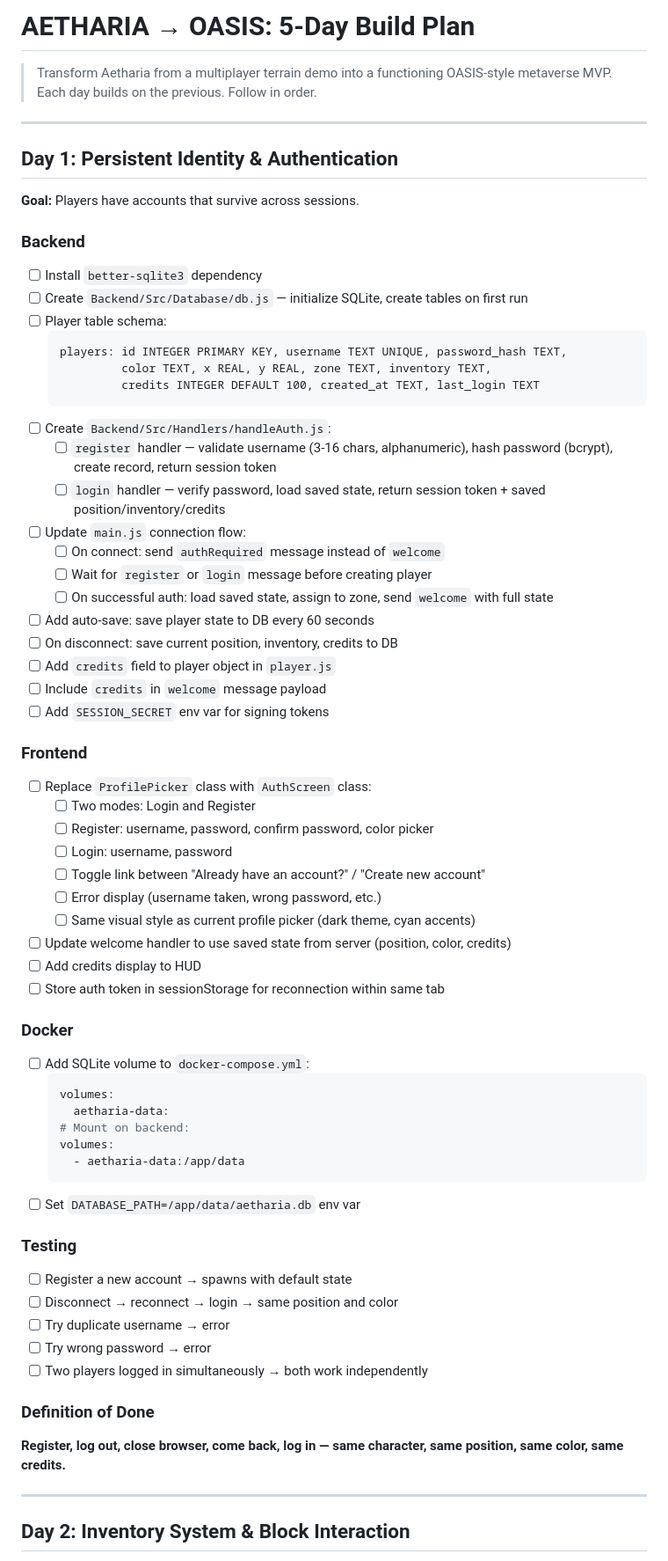
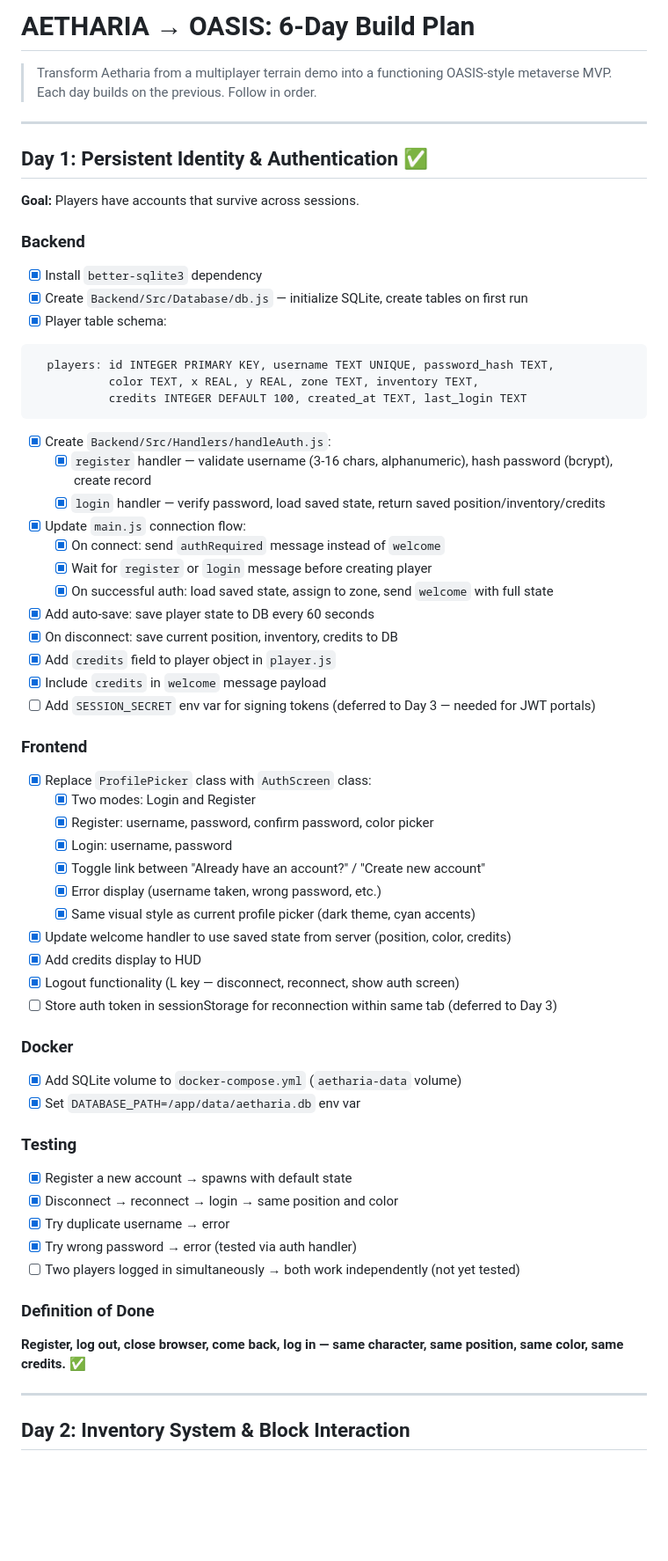
Before and after one commit to Ptchwir3/Aetharia, a Markdown page: TODO.md, the part around one of its changes. Shown at 88% size. Drawn GitHub-style; blank space fills up the shorter version.

Commit message:
Day 1 complete: persistent auth, credits HUD, logout. Updated TODO with Day 6 tileset plan

````diff
--- a/TODO.md
+++ b/TODO.md
@@ -1,72 +1,66 @@
-# AETHARIA → OASIS: 5-Day Build Plan
+# AETHARIA → OASIS: 6-Day Build Plan
 
 > Transform Aetharia from a multiplayer terrain demo into a functioning OASIS-style metaverse MVP.
 > Each day builds on the previous. Follow in order.
 
 ---
 
-## Day 1: Persistent Identity & Authentication
+## Day 1: Persistent Identity & Authentication ✅
 
 **Goal:** Players have accounts that survive across sessions.
 
 ### Backend
 
-- [ ] Install `better-sqlite3` dependency
-- [ ] Create `Backend/Src/Database/db.js` — initialize SQLite, create tables on first run
-- [ ] Player table schema:
-  ```
+- [x] Install `better-sqlite3` dependency
+- [x] Create `Backend/Src/Database/db.js` — initialize SQLite, create tables on first run
+- [x] Player table schema:
+```
   players: id INTEGER PRIMARY KEY, username TEXT UNIQUE, password_hash TEXT,
            color TEXT, x REAL, y REAL, zone TEXT, inventory TEXT,
            credits INTEGER DEFAULT 100, created_at TEXT, last_login TEXT
-  ```
-- [ ] Create `Backend/Src/Handlers/handleAuth.js`:
-  - [ ] `register` handler — validate username (3-16 chars, alphanumeric), hash password (bcrypt), create record, return session token
-  - [ ] `login` handler — verify password, load saved state, return session token + saved position/inventory/credits
-- [ ] Update `main.js` connection flow:
-  - [ ] On connect: send `authRequired` message instead of `welcome`
-  - [ ] Wait for `register` or `login` message before creating player
-  - [ ] On successful auth: load saved state, assign to zone, send `welcome` with full state
-- [ ] Add auto-save: save player state to DB every 60 seconds
-- [ ] On disconnect: save current position, inventory, credits to DB
-- [ ] Add `credits` field to player object in `player.js`
-- [ ] Include `credits` in `welcome` message payload
-- [ ] Add `SESSION_SECRET` env var for signing tokens
+```
+- [x] Create `Backend/Src/Handlers/handleAuth.js`:
+  - [x] `register` handler — validate username (3-16 chars, alphanumeric), hash password (bcrypt), create record
+  - [x] `login` handler — verify password, load saved state, return saved position/inventory/credits
+- [x] Update `main.js` connection flow:
+  - [x] On connect: send `authRequired` message instead of `welcome`
+  - [x] Wait for `register` or `login` message before creating player
+  - [x] On successful auth: load saved state, assign to zone, send `welcome` with full state
+- [x] Add auto-save: save player state to DB every 60 seconds
+- [x] On disconnect: save current position, inventory, credits to DB
+- [x] Add `credits` field to player object in `player.js`
+- [x] Include `credits` in `welcome` message payload
+- [ ] Add `SESSION_SECRET` env var for signing tokens (deferred to Day 3 — needed for JWT portals)
 
 ### Frontend
 
-- [ ] Replace `ProfilePicker` class with `AuthScreen` class:
-  - [ ] Two modes: Login and Register
-  - [ ] Register: username, password, confirm password, color picker
-  - [ ] Login: username, password
-  - [ ] Toggle link between "Already have an account?" / "Create new account"
-  - [ ] Error display (username taken, wrong password, etc.)
-  - [ ] Same visual style as current profile picker (dark theme, cyan accents)
-- [ ] Update welcome handler to use saved state from server (position, color, credits)
-- [ ] Add credits display to HUD
-- [ ] Store auth token in sessionStorage for reconnection within same tab
+- [x] Replace `ProfilePicker` class with `AuthScreen` class:
+  - [x] Two modes: Login and Register
+  - [x] Register: username, password, confirm password, color picker
+  - [x] Login: username, password
+  - [x] Toggle link between "Already have an account?" / "Create new account"
+  - [x] Error display (username taken, wrong password, etc.)
+  - [x] Same visual style as current profile picker (dark theme, cyan accents)
+- [x] Update welcome handler to use saved state from server (position, color, credits)
+- [x] Add credits display to HUD
+- [x] Logout functionality (L key — disconnect, reconnect, show auth screen)
+- [ ] Store auth token in sessionStorage for reconnection within same tab (deferred to Day 3)
 
 ### Docker
 
-- [ ] Add SQLite volume to `docker-compose.yml`:
-  ```yaml
-  volumes:
-    aetharia-data:
-  # Mount on backend:
-  volumes:
-    - aetharia-data:/app/data
-  ```
-- [ ] Set `DATABASE_PATH=/app/data/aetharia.db` env var
+- [x] Add SQLite volume to `docker-compose.yml` (`aetharia-data` volume)
+- [x] Set `DATABASE_PATH=/app/data/aetharia.db` env var
 
 ### Testing
 
-- [ ] Register a new account → spawns with default state
-- [ ] Disconnect → reconnect → login → same position and color
-- [ ] Try duplicate username → error
-- [ ] Try wrong password → error
-- [ ] Two players logged in simultaneously → both work independently
+- [x] Register a new account → spawns with default state
+- [x] Disconnect → reconnect → login → same position and color
+- [x] Try duplicate username → error
+- [x] Try wrong password → error (tested via auth handler)
+- [ ] Two players logged in simultaneously → both work independently (not yet tested)
 
 ### Definition of Done
-**Register, log out, close browser, come back, log in — same character, same position, same color, same credits.**
+**Register, log out, close browser, come back, log in — same character, same position, same color, same credits.** ✅
 
 ---
 
````
Also changed, not shown: other parts of TODO.md (+75 -11 lines).
